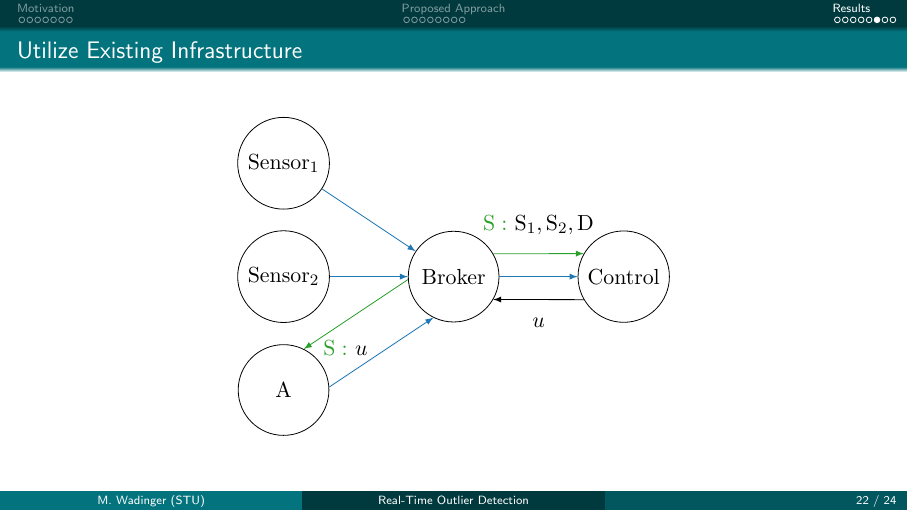
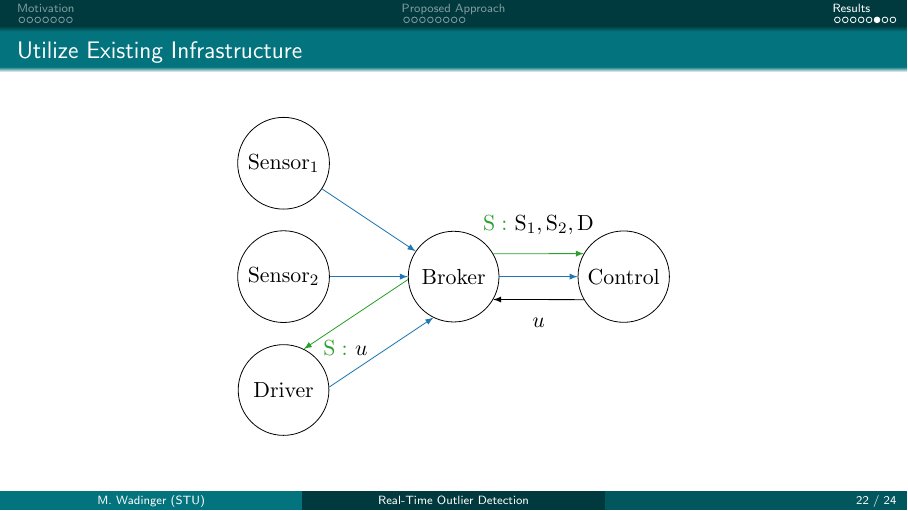
Before and after one commit to MarekWadinger/adaptive-interpretable-ad, LaTeX slides (publications/PC2023 Presentation/slides.tex): page 26 of 31. Compiled offline with pdfLaTeX.

Commit message:
MINOR: bad node name displayed

```diff
--- a/publications/PC2023 Presentation/slides.tex
+++ b/publications/PC2023 Presentation/slides.tex
@@ -355,7 +355,7 @@ Institute of Information Engineering, Automation, and Mathematics \\
                     {}
                 }
 
-            \node[circle,draw, minimum size=1.6cm] (A) at (0, -4) {$\mathrm{A}$};
+            \node[circle,draw, minimum size=1.6cm] (A) at (0, -4) {$\mathrm{Driver}$};
             % Connect middle circle to the circle on the right
             \node[circle,draw, minimum size=1.6cm] (Control) at  (6, -2) {$\mathrm{Control}$};
             \draw[-latex, signal] (Broker) -- (Control);
```
